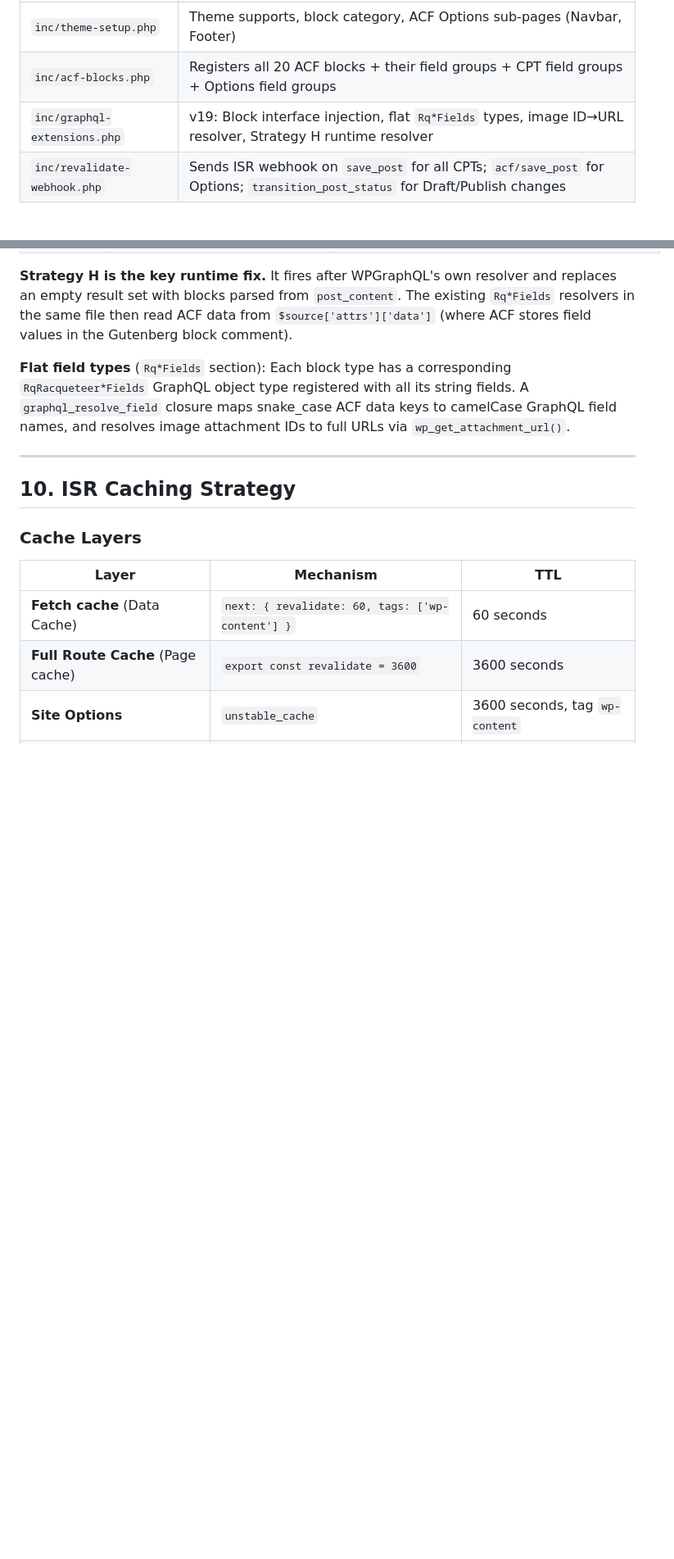
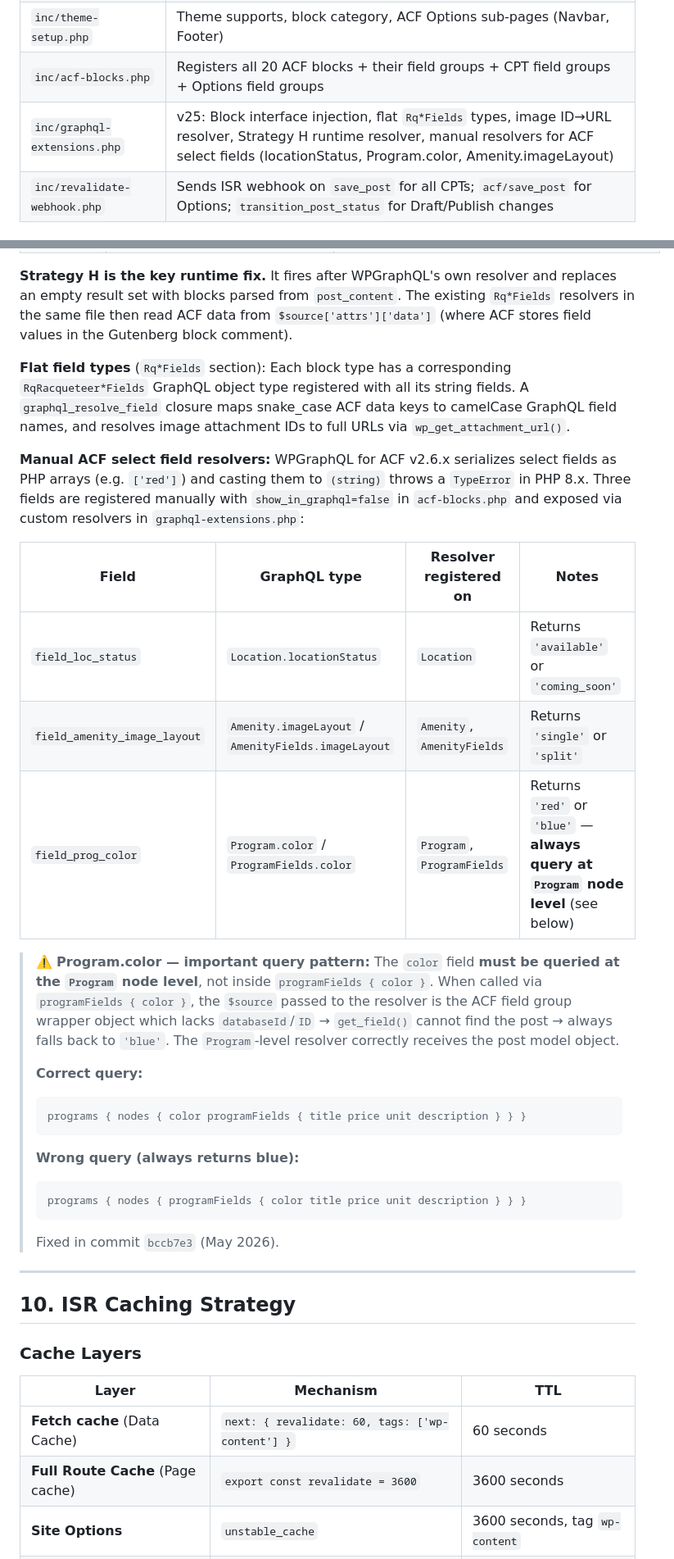
Before and after one commit to Slava12212/racqueteer, a Markdown page: docs/TECHNICAL-DOCUMENTATION.md, 2 parts joined by grey strips. Shown at 82% size. Drawn GitHub-style; blank space fills up the shorter version.

````diff
--- a/docs/TECHNICAL-DOCUMENTATION.md
+++ b/docs/TECHNICAL-DOCUMENTATION.md
@@ -360,7 +371,7 @@ query GetSiteOptions {
 | `inc/cpt-registration.php` | Registers 6 CPTs with `show_in_graphql: true` |
 | `inc/theme-setup.php` | Theme supports, block category, ACF Options sub-pages (Navbar, Footer) |
 | `inc/acf-blocks.php` | Registers all 20 ACF blocks + their field groups + CPT field groups + Options field groups |
-| `inc/graphql-extensions.php` | v19: Block interface injection, flat `Rq*Fields` types, image ID→URL resolver, Strategy H runtime resolver |
+| `inc/graphql-extensions.php` | v25: Block interface injection, flat `Rq*Fields` types, image ID→URL resolver, Strategy H runtime resolver, manual resolvers for ACF select fields (locationStatus, Program.color, Amenity.imageLayout) |
 | `inc/revalidate-webhook.php` | Sends ISR webhook on `save_post` for all CPTs; `acf/save_post` for Options; `transition_post_status` for Draft/Publish changes |
 
 ### CPT Registration
@@ -408,6 +419,26 @@ GraphQL field on block:  racqueteerHero { title ... }
 **Strategy H is the key runtime fix.** It fires after WPGraphQL's own resolver and replaces an empty result set with blocks parsed from `post_content`. The existing `Rq*Fields` resolvers in the same file then read ACF data from `$source['attrs']['data']` (where ACF stores field values in the Gutenberg block comment).
 
 **Flat field types** (`Rq*Fields` section): Each block type has a corresponding `RqRacqueteer*Fields` GraphQL object type registered with all its string fields. A `graphql_resolve_field` closure maps snake_case ACF data keys to camelCase GraphQL field names, and resolves image attachment IDs to full URLs via `wp_get_attachment_url()`.
+
+**Manual ACF select field resolvers:** WPGraphQL for ACF v2.6.x serializes select fields as PHP arrays (e.g. `['red']`) and casting them to `(string)` throws a `TypeError` in PHP 8.x. Three fields are registered manually with `show_in_graphql=false` in `acf-blocks.php` and exposed via custom resolvers in `graphql-extensions.php`:
+
+| Field | GraphQL type | Resolver registered on | Notes |
+|-------|-------------|----------------------|-------|
+| `field_loc_status` | `Location.locationStatus` | `Location` | Returns `'available'` or `'coming_soon'` |
+| `field_amenity_image_layout` | `Amenity.imageLayout` / `AmenityFields.imageLayout` | `Amenity`, `AmenityFields` | Returns `'single'` or `'split'` |
+| `field_prog_color` | `Program.color` / `ProgramFields.color` | `Program`, `ProgramFields` | Returns `'red'` or `'blue'` — **always query at `Program` node level** (see below) |
+
+> ⚠️ **Program.color — important query pattern:** The `color` field **must be queried at the `Program` node level**, not inside `programFields { color }`. When called via `programFields { color }`, the `$source` passed to the resolver is the ACF field group wrapper object which lacks `databaseId`/`ID` → `get_field()` cannot find the post → always falls back to `'blue'`. The `Program`-level resolver correctly receives the post model object.
+>
+> **Correct query:**
+> ```graphql
+> programs { nodes { color programFields { title price unit description } } }
+> ```
+> **Wrong query (always returns blue):**
+> ```graphql
+> programs { nodes { programFields { color title price unit description } } }
+> ```
+> Fixed in commit `bccb7e3` (May 2026).
 
 ---
 
````
Also changed, not shown: other parts of docs/TECHNICAL-DOCUMENTATION.md (+43 -3 lines), docs/SITE-MANAGEMENT-GUIDE.md (+16 -1 lines).
